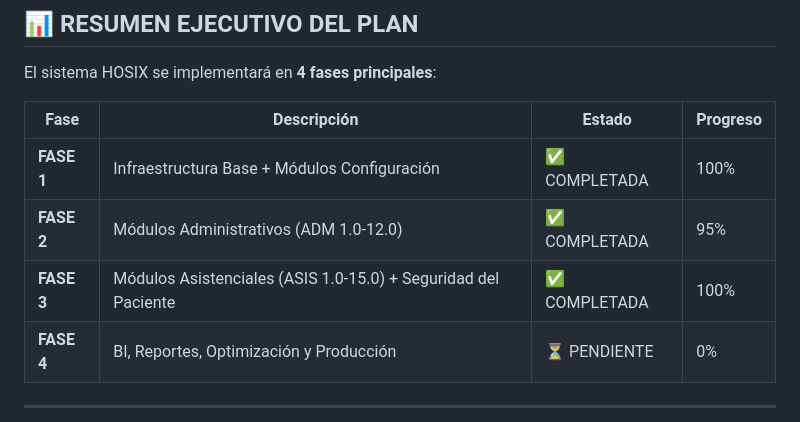
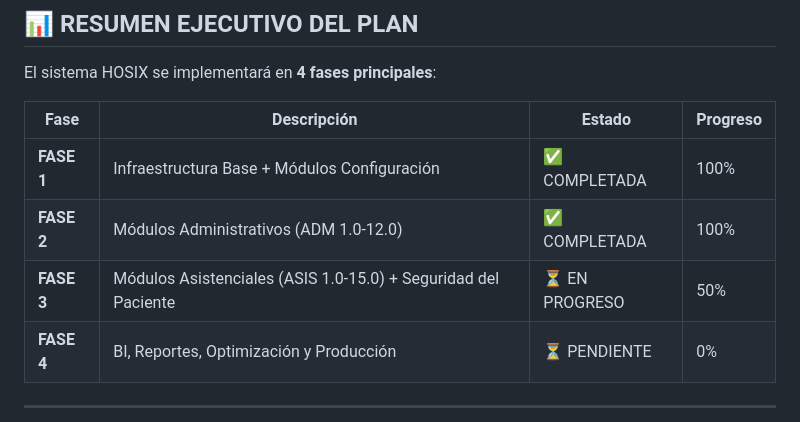
Before and after one commit to crisfroi/ecuatorial-health-dashboard-28d23b44, a Markdown page: HOSIX_IMPLEMENTACION_SEGUIMIENTO.md, the part around the change. Drawn GitHub-style.

Commit message:
completionId: cgen-945364e598b34b669401593e17b1ecec
cgen-945364e598b34b669401593e17b1ecec

```diff
--- a/HOSIX_IMPLEMENTACION_SEGUIMIENTO.md
+++ b/HOSIX_IMPLEMENTACION_SEGUIMIENTO.md
@@ -16,8 +16,8 @@ El sistema HOSIX se implementará en **4 fases principales**:
 | Fase | Descripción | Estado | Progreso |
 |------|-----------|--------|----------|
 | **FASE 1** | Infraestructura Base + Módulos Configuración | ✅ COMPLETADA | 100% |
-| **FASE 2** | Módulos Administrativos (ADM 1.0-12.0) | ✅ COMPLETADA | 95% |
-| **FASE 3** | Módulos Asistenciales (ASIS 1.0-15.0) + Seguridad del Paciente | ✅ COMPLETADA | 100% |
+| **FASE 2** | Módulos Administrativos (ADM 1.0-12.0) | ✅ COMPLETADA | 100% |
+| **FASE 3** | Módulos Asistenciales (ASIS 1.0-15.0) + Seguridad del Paciente | ⏳ EN PROGRESO | 50% |
 | **FASE 4** | BI, Reportes, Optimización y Producción | ⏳ PENDIENTE | 0% |
 
 ---
```
